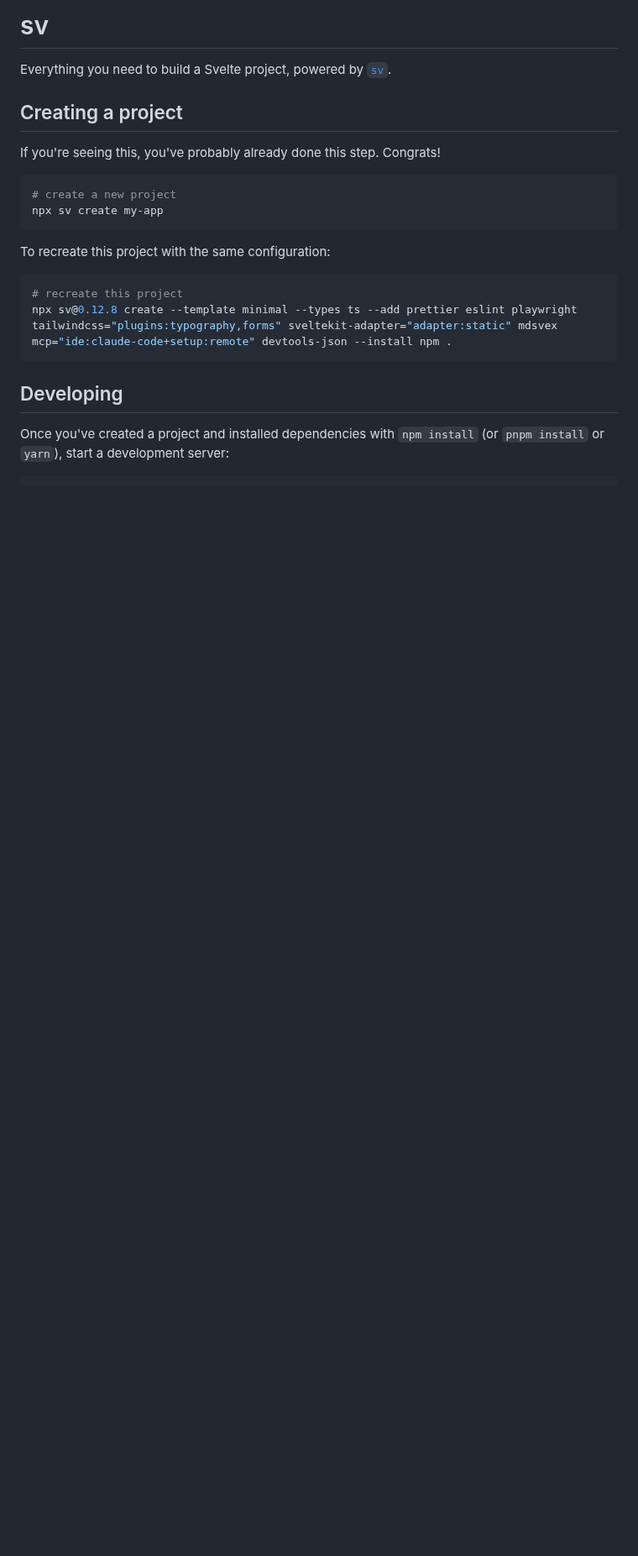
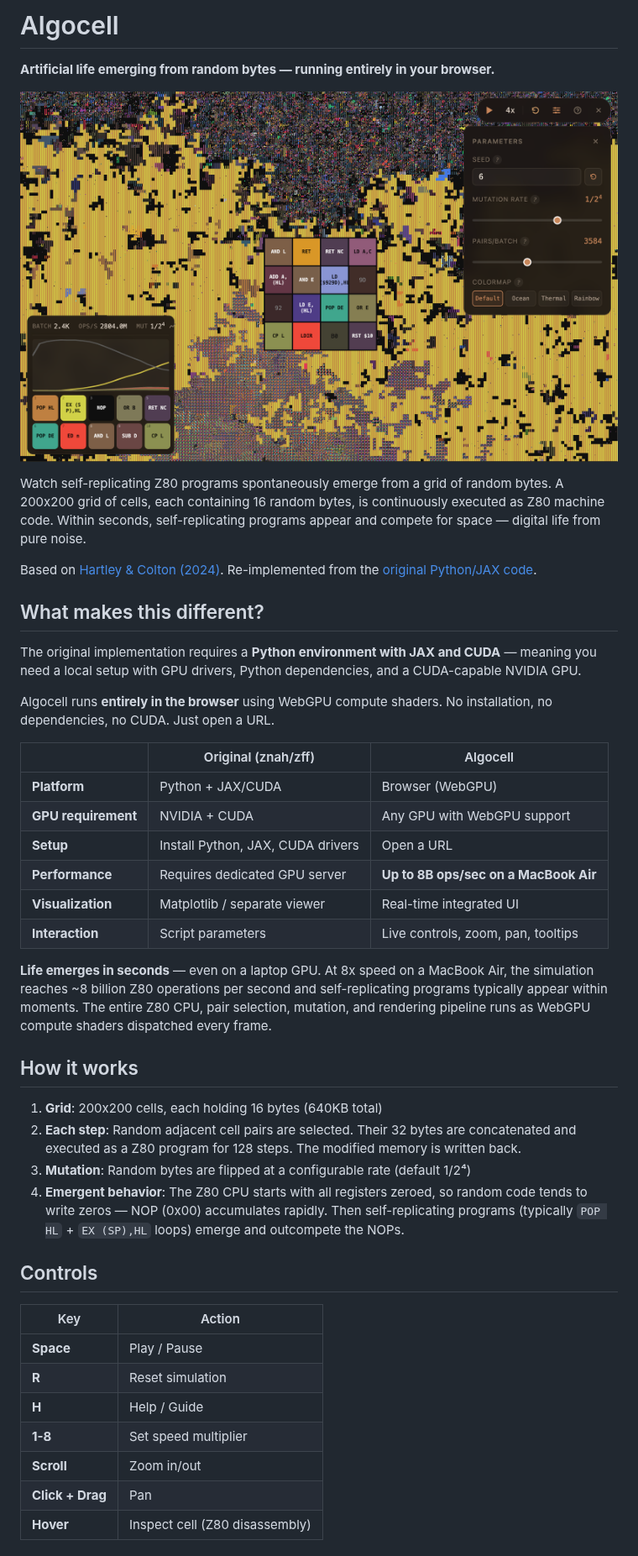
Before and after one commit to NeoVand/algocell, a Markdown page: README.md, the part around one of its changes. Shown at 84% size. Rendered like a GitHub page; pictures changed too: image.png (added); blank space fills up the shorter version.

Commit message:
feat: update README with project description and features, add Open Graph meta tags for better sharing

````diff
--- a/README.md
+++ b/README.md
@@ -1,25 +1,46 @@
-# sv
+# Algocell
 
-Everything you need to build a Svelte project, powered by [`sv`](https://github.com/sveltejs/cli).
+**Artificial life emerging from random bytes — running entirely in your browser.**
 
-## Creating a project
+![Algocell screenshot](image.png)
 
-If you're seeing this, you've probably already done this step. Congrats!
+Watch self-replicating Z80 programs spontaneously emerge from a grid of random bytes. A 200x200 grid of cells, each containing 16 random bytes, is continuously executed as Z80 machine code. Within seconds, self-replicating programs appear and compete for space — digital life from pure noise.
 
-```sh
-# create a new project
-npx sv create my-app
-```
+Based on [Hartley & Colton (2024)](https://arxiv.org/abs/2406.19108). Re-implemented from the [original Python/JAX code](https://github.com/znah/zff).
 
-To recreate this project with the same configuration:
+## What makes this different?
 
-```sh
-# recreate this project
-npx sv@0.12.8 create --template minimal --types ts --add prettier eslint playwright tailwindcss="plugins:typography,forms" sveltekit-adapter="adapter:static" mdsvex mcp="ide:claude-code+setup:remote" devtools-json --install npm .
-```
+The original implementation requires a **Python environment with JAX and CUDA** — meaning you need a local setup with GPU drivers, Python dependencies, and a CUDA-capable NVIDIA GPU.
 
-## Developing
+Algocell runs **entirely in the browser** using WebGPU compute shaders. No installation, no dependencies, no CUDA. Just open a URL.
 
-Once you've created a project and installed dependencies with `npm install` (or `pnpm install` or `yarn`), start a development server:
+| | Original (znah/zff) | Algocell |
+|---|---|---|
+| **Platform** | Python + JAX/CUDA | Browser (WebGPU) |
+| **GPU requirement** | NVIDIA + CUDA | Any GPU with WebGPU support |
+| **Setup** | Install Python, JAX, CUDA drivers | Open a URL |
+| **Performance** | Requires dedicated GPU server | **Up to 8B ops/sec on a MacBook Air** |
+| **Visualization** | Matplotlib / separate viewer | Real-time integrated UI |
+| **Interaction** | Script parameters | Live controls, zoom, pan, tooltips |
 
-```sh
+**Life emerges in seconds** — even on a laptop GPU. At 8x speed on a MacBook Air, the simulation reaches ~8 billion Z80 operations per second and self-replicating programs typically appear within moments. The entire Z80 CPU, pair selection, mutation, and rendering pipeline runs as WebGPU compute shaders dispatched every frame.
+
+## How it works
+
+1. **Grid**: 200x200 cells, each holding 16 bytes (640KB total)
+2. **Each step**: Random adjacent cell pairs are selected. Their 32 bytes are concatenated and executed as a Z80 program for 128 steps. The modified memory is written back.
+3. **Mutation**: Random bytes are flipped at a configurable rate (default 1/2⁴)
+4. **Emergent behavior**: The Z80 CPU starts with all registers zeroed, so random code tends to write zeros — NOP (0x00) accumulates rapidly. Then self-replicating programs (typically `POP HL` + `EX (SP),HL` loops) emerge and outcompete the NOPs.
+
+## Controls
+
+| Key | Action |
+|---|---|
+| **Space** | Play / Pause |
+| **R** | Reset simulation |
+| **H** | Help / Guide |
+| **1-8** | Set speed multiplier |
+| **Scroll** | Zoom in/out |
+| **Click + Drag** | Pan |
+| **Hover** | Inspect cell (Z80 disassembly) |
+
````
Also changed, not shown: other parts of README.md (+25 -8 lines), static/og-image.png (added), 3 other files.
